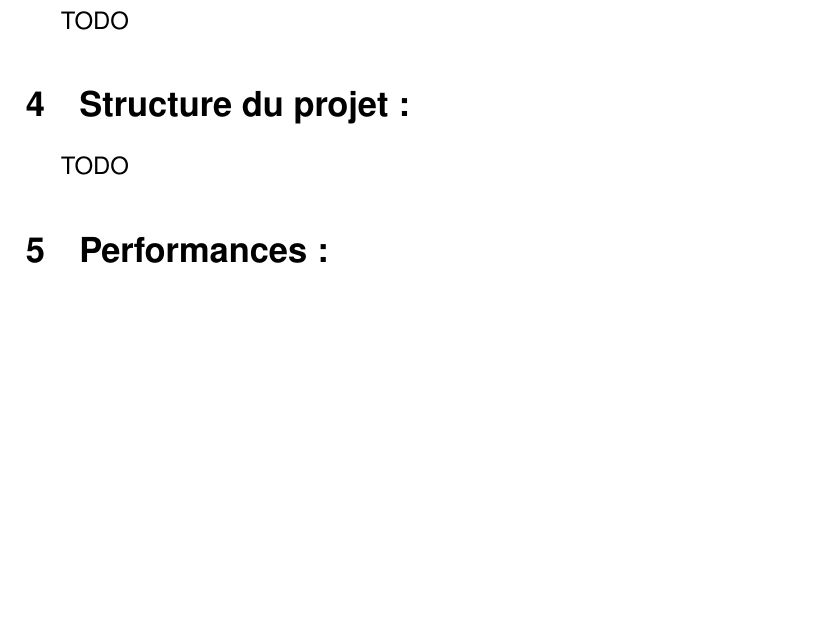
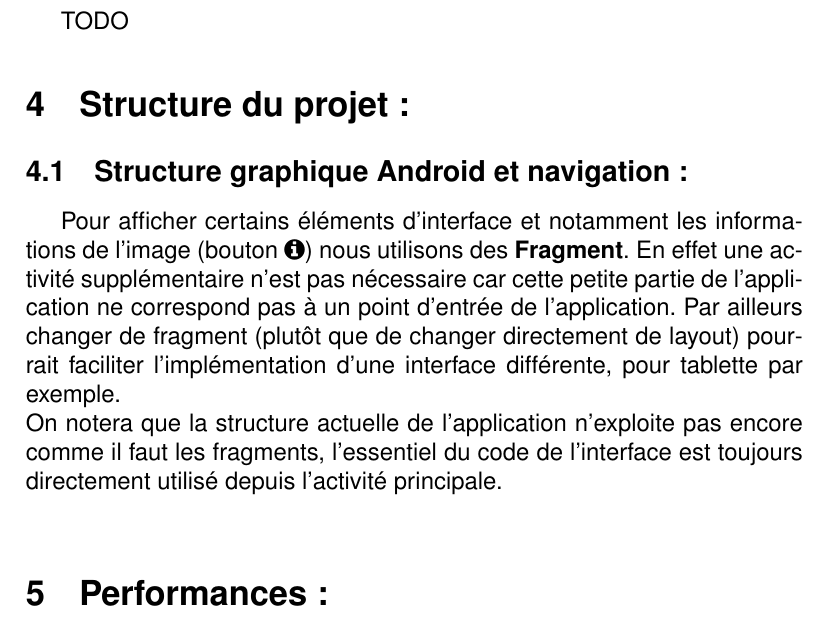
Before and after one commit to llachiver/pimp-android, a LaTeX document (report/Rapport_de_projet.tex): part of page 4 of 6, cut so that both start at the same text, the shorter picture padded with empty space. Compiled offline with pdfLaTeX.

Commit message:
Write about fragment utilisation in report

```diff
--- a/report/Rapport_de_projet.tex
+++ b/report/Rapport_de_projet.tex
@@ -4,6 +4,7 @@
 \usepackage[T1]{fontenc}
 \usepackage[francais]{babel}
 \usepackage{graphicx}
+\usepackage{fontawesome}
 
 \usepackage{helvet}
 \renewcommand{\familydefault}{\sfdefault}
@@ -78,7 +79,11 @@ TODO
 %Structure du projet:
 %%%%%%%%%%%%%%%%%%%%%%%%%%%%%%%%%%%%%%%%%%%%%%%%%%%%%
 \section{Structure du projet :}
-TODO
+\subsection{Structure graphique Android et navigation :}
+Pour afficher certains éléments d'interface et notamment les informations de l'image (bouton \faInfoCircle) nous utilisons des \textbf{Fragment}. En effet une activité supplémentaire n'est pas nécessaire car cette petite partie de l'application ne correspond pas à un point d'entrée de l'application. Par ailleurs changer de fragment (plutôt que de changer directement de layout) pourrait faciliter l'implémentation d'une interface différente, pour tablette par exemple.
+\\
+On notera que la structure actuelle de l'application n'exploite pas encore comme il faut les fragments, l'essentiel du code de l'interface est toujours directement utilisé depuis l'activité principale.
+\\
 
 
 %%%%%%%%%%%%%%%%%%%%%%%%%%%%%%%%%%%%%%%%%%%%%%%%%%%%%
```
Also changed, not shown: report/Rapport_de_projet.pdf.
